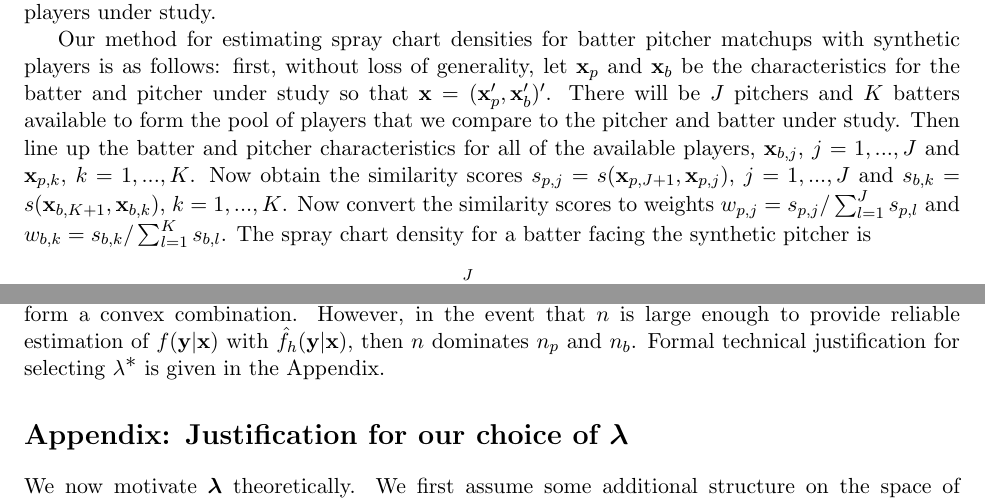
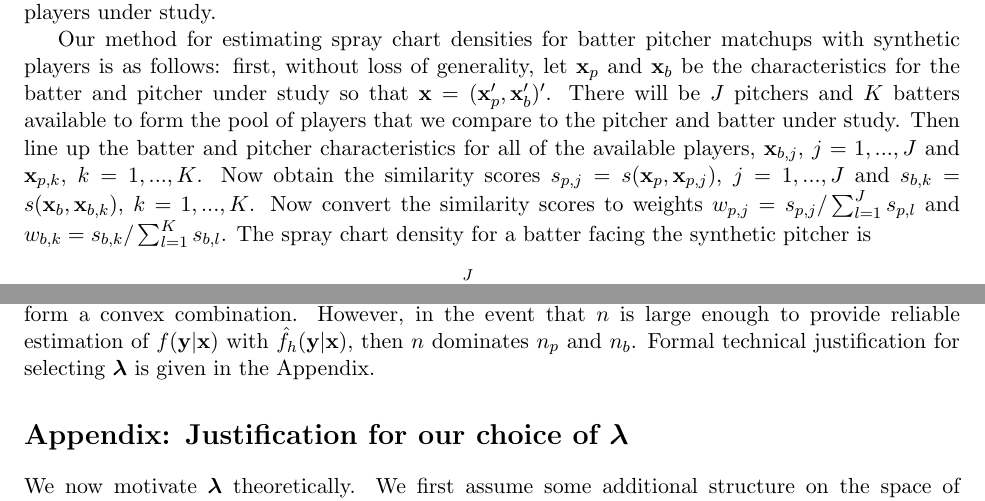
Before and after one commit to DEck13/baseball_research, a LaTeX paper (spraydists/spray.tex): two parts of pages 3 and 4 of 9, joined at a grey line, cut so that both start at the same text. Compiled offline with pdfLaTeX.

Commit message:
fixed some notational typos

```diff
--- a/spraydists/spray.tex
+++ b/spraydists/spray.tex
@@ -149,7 +149,7 @@ $
 and $\V_p$ is a weight matrix that is chosen to scale the pitch characteristics and give preference to pitch characteristics that have higher influence on the spray chart distribution under study. Similarity scores for batters are defined in the same way. Implicit in this construction is the assumption that the underlying pitcher and batter characteristics that we collect represents the true talent of the players under study.
 
 
-Our method for estimating spray chart densities for batter pitcher matchups with synthetic players is as follows: first, without loss of generality, let $\x_p$ and $\x_b$ be the characteristics for the batter and pitcher under study so that $\x = (\x_p',\x_b')'$. There will be $J$ pitchers and $K$ batters available to form the pool of players that we compare to the pitcher and batter under study. Then line up the batter and pitcher characteristics for all of the available players, $\x_{b,j}$, $j = 1,...,J$ and $\x_{p,k}$, $k = 1,...,K$. Now obtain the similarity scores $s_{p,j} = s(\x_{p,J+1},\x_{p,j})$, $j = 1,...,J$ and $s_{b,k} = s(\x_{b,K+1},\x_{b,k})$, $k = 1,...,K$. Now convert the similarity scores to weights $w_{p,j} = s_{p,j} / \sum_{l=1}^{J}s_{p,l}$ and $w_{b,k} = s_{b,k} / \sum_{l=1}^{K}s_{b,l}$. The spray chart density for a batter facing the synthetic pitcher is
+Our method for estimating spray chart densities for batter pitcher matchups with synthetic players is as follows: first, without loss of generality, let $\x_p$ and $\x_b$ be the characteristics for the batter and pitcher under study so that $\x = (\x_p',\x_b')'$. There will be $J$ pitchers and $K$ batters available to form the pool of players that we compare to the pitcher and batter under study. Then line up the batter and pitcher characteristics for all of the available players, $\x_{b,j}$, $j = 1,...,J$ and $\x_{p,k}$, $k = 1,...,K$. Now obtain the similarity scores $s_{p,j} = s(\x_p,\x_{p,j})$, $j = 1,...,J$ and $s_{b,k} = s(\x_b,\x_{b,k})$, $k = 1,...,K$. Now convert the similarity scores to weights $w_{p,j} = s_{p,j} / \sum_{l=1}^{J}s_{p,l}$ and $w_{b,k} = s_{b,k} / \sum_{l=1}^{K}s_{b,l}$. The spray chart density for a batter facing the synthetic pitcher is
 \begin{equation} \label{synth-pitch}
   f_{\text{sp}}(\y|\x_b) = \sum_{j=1}^J w_{p,j}f(\y|\x_{p,j},\x_b).
 \end{equation}
@@ -196,7 +196,7 @@ $$
   \lambda_p = \frac{\sqrt{n_p}}{\sqrt{n} + \sqrt{n_p} + \sqrt{n_b}}, \qquad
   \lambda_b = \frac{\sqrt{n_b}}{\sqrt{n} + \sqrt{n_p} + \sqrt{n_b}},
 $$
-where $n_p = \sum_{j=1}^J s_{p,j}^2n_{p,j}$ and $n_b = \sum_{k=1}^K s_{b,k}^2n_{b,k}$.  Informally, these choices arise as a balance between the natural bias that exists in our synthetic player construction and the inherent estimation variation. In our application it is reasonable to take $n_{p,j} = O(n)$ and $n_{b,k} = O(n)$ for all $j = 1,\ldots,J$ and $k = 1,\ldots,K$, it is also reasonable to assume  that $n$ will be too small to be of much use, hence the reason why $n_p$ and $n_b$ are aggregated with respect to similarity scores instead of weights that form a convex combination. However, in the event that $n$ is large enough to provide reliable estimation of $f(\y|\x)$ with $\hat f_h(\y|\x)$, then $n$ dominates $n_p$ and $n_b$. Formal technical justification for selecting $\lamstar$ is given in the Appendix.
+where $n_p = \sum_{j=1}^J s_{p,j}^2n_{p,j}$ and $n_b = \sum_{k=1}^K s_{b,k}^2n_{b,k}$.  Informally, these choices arise as a balance between the natural bias that exists in our synthetic player construction and the inherent estimation variation. In our application it is reasonable to take $n_{p,j} = O(n)$ and $n_{b,k} = O(n)$ for all $j = 1,\ldots,J$ and $k = 1,\ldots,K$, it is also reasonable to assume  that $n$ will be too small to be of much use, hence the reason why $n_p$ and $n_b$ are aggregated with respect to similarity scores instead of weights that form a convex combination. However, in the event that $n$ is large enough to provide reliable estimation of $f(\y|\x)$ with $\hat f_h(\y|\x)$, then $n$ dominates $n_p$ and $n_b$. Formal technical justification for selecting $\lambdabf$ is given in the Appendix.
 
 
 
```
Also changed, not shown: spraydists/spray.pdf.
